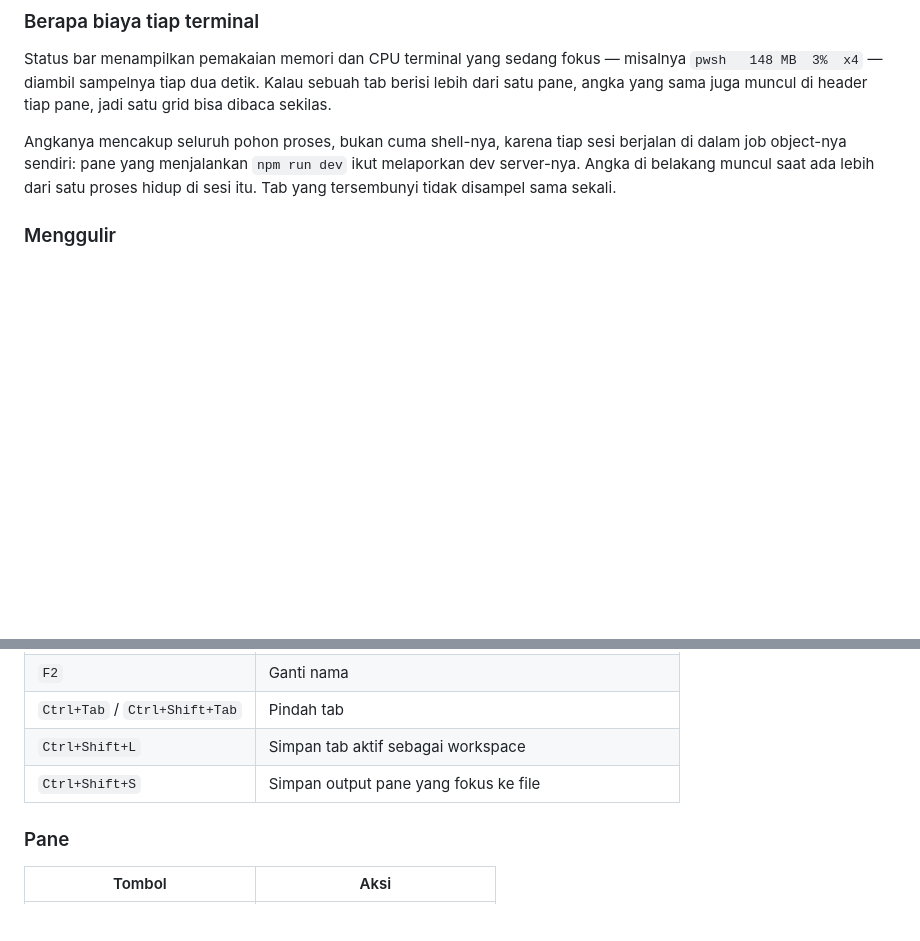
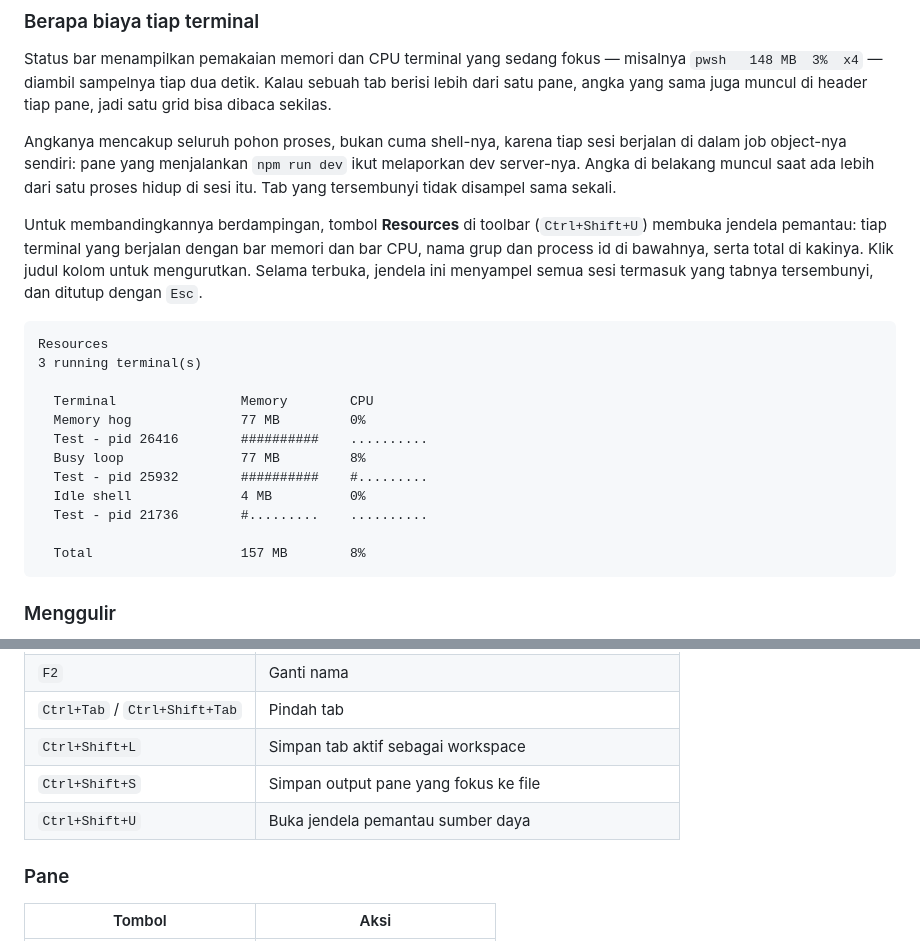
Before and after one commit to alenovan/terminal-manager, a Markdown page: README.id.md, 2 parts joined by grey strips. Rendered like a GitHub page; blank space fills up the shorter version.

Commit message:
Document the resource monitor

````diff
--- a/README.id.md
+++ b/README.id.md
@@ -201,6 +201,26 @@ object-nya sendiri: pane yang menjalankan `npm run dev` ikut melaporkan dev serv
 belakang muncul saat ada lebih dari satu proses hidup di sesi itu. Tab yang tersembunyi tidak
 disampel sama sekali.
 
+Untuk membandingkannya berdampingan, tombol **Resources** di toolbar (`Ctrl+Shift+U`) membuka
+jendela pemantau: tiap terminal yang berjalan dengan bar memori dan bar CPU, nama grup dan process id
+di bawahnya, serta total di kakinya. Klik judul kolom untuk mengurutkan. Selama terbuka, jendela ini
+menyampel semua sesi termasuk yang tabnya tersembunyi, dan ditutup dengan `Esc`.
+
+```
+Resources
+3 running terminal(s)
+
+  Terminal                Memory        CPU
+  Memory hog              77 MB         0%
+  Test - pid 26416        ##########    ..........
+  Busy loop               77 MB         8%
+  Test - pid 25932        ##########    #.........
+  Idle shell              4 MB          0%
+  Test - pid 21736        #.........    ..........
+
+  Total                   157 MB        8%
+```
+
 ### Menggulir
 
 Roda mouse menggulir pane yang sedang **ditunjuk kursor**, tidak peduli pane itu sedang fokus atau
@@ -267,6 +287,7 @@ Python.
 | `Ctrl+Tab` / `Ctrl+Shift+Tab` | Pindah tab |
 | `Ctrl+Shift+L` | Simpan tab aktif sebagai workspace |
 | `Ctrl+Shift+S` | Simpan output pane yang fokus ke file |
+| `Ctrl+Shift+U` | Buka jendela pemantau sumber daya |
 
 ### Pane
 
````
Also changed, not shown: README.md (+21 -0 lines).
